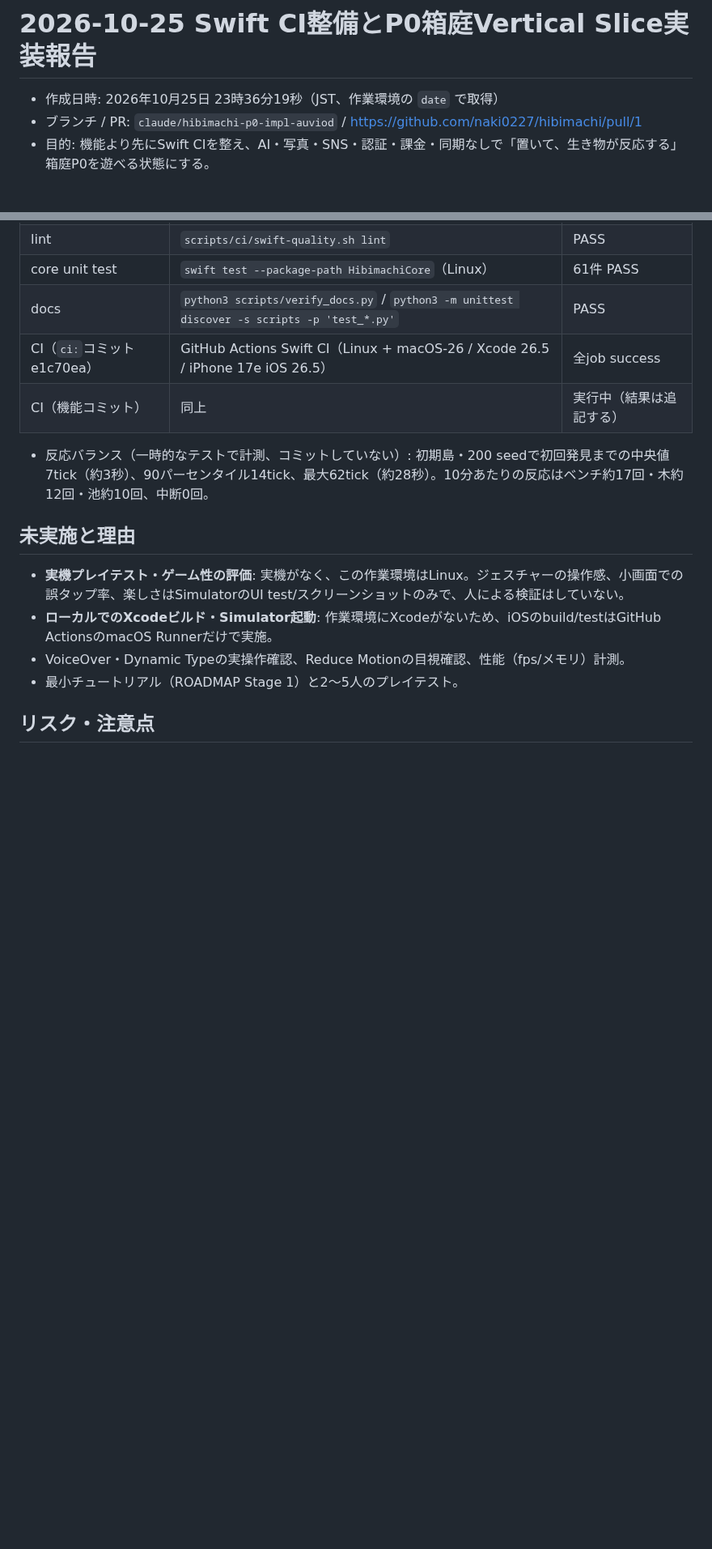
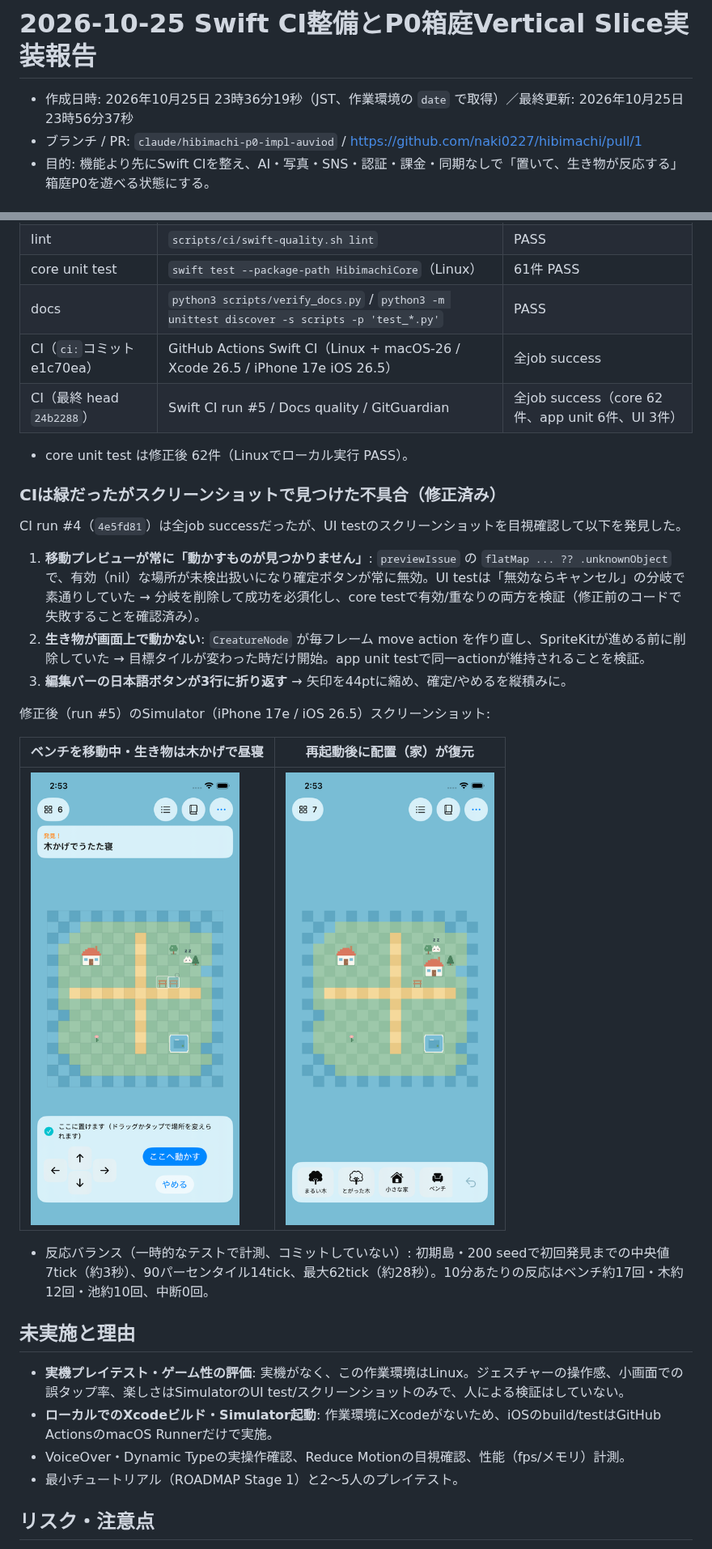
Before and after one commit to naki0227/hibimachi, a Markdown page: reports/2026-10-25-p0-vertical-slice.md, 2 parts joined by grey strips. Shown at 81% size. Drawn GitHub-style; pictures changed too: reports/assets/2026-10-25-p0-after-relaunch.png (added), reports/assets/2026-10-25-p0-moving-bench.png (added); blank space fills up the shorter version.

Commit message:
docs: record final CI result, screenshot-found bugs and Simulator captures
Co-Authored-By: Claude Opus 5.5 <noreply@anthropic.com>
Claude-Session: https://claude.ai/code/session_014YDTEdtpivYkAXvRgEfhQ4

```diff
--- a/reports/2026-10-25-p0-vertical-slice.md
+++ b/reports/2026-10-25-p0-vertical-slice.md
@@ -1,6 +1,6 @@
 # 2026-10-25 Swift CI整備とP0箱庭Vertical Slice実装報告
 
-- 作成日時: 2026年10月25日 23時36分19秒（JST、作業環境の `date` で取得）
+- 作成日時: 2026年10月25日 23時36分19秒（JST、作業環境の `date` で取得）／最終更新: 2026年10月25日 23時56分37秒
 - ブランチ / PR: `claude/hibimachi-p0-impl-auviod` / https://github.com/naki0227/hibimachi/pull/1
 - 目的: 機能より先にSwift CIを整え、AI・写真・SNS・認証・課金・同期なしで「置いて、生き物が反応する」箱庭P0を遊べる状態にする。
 
@@ -23,7 +25,21 @@
 | core unit test | `swift test --package-path HibimachiCore`（Linux） | 61件 PASS |
 | docs | `python3 scripts/verify_docs.py` / `python3 -m unittest discover -s scripts -p 'test_*.py'` | PASS |
 | CI（`ci:`コミット e1c70ea） | GitHub Actions Swift CI（Linux + macOS-26 / Xcode 26.5 / iPhone 17e iOS 26.5） | 全job success |
-| CI（機能コミット） | 同上 | 実行中（結果は追記する） |
+| CI（最終 head `24b2288`） | Swift CI run #5 / Docs quality / GitGuardian | 全job success（core 62件、app unit 6件、UI 3件） |
+
+- core unit test は修正後 62件（Linuxでローカル実行 PASS）。
+
+### CIは緑だったがスクリーンショットで見つけた不具合（修正済み）
+CI run #4（`4e5fd81`）は全job successだったが、UI testのスクリーンショットを目視確認して以下を発見した。
+1. **移動プレビューが常に「動かすものが見つかりません」**: `previewIssue` の `flatMap ... ?? .unknownObject` で、有効（nil）な場所が未検出扱いになり確定ボタンが常に無効。UI testは「無効ならキャンセル」の分岐で素通りしていた → 分岐を削除して成功を必須化し、core testで有効/重なりの両方を検証（修正前のコードで失敗することを確認済み）。
+2. **生き物が画面上で動かない**: `CreatureNode` が毎フレーム move action を作り直し、SpriteKitが進める前に削除していた → 目標タイルが変わった時だけ開始。app unit testで同一actionが維持されることを検証。
+3. **編集バーの日本語ボタンが3行に折り返す** → 矢印を44ptに縮め、確定/やめるを縦積みに。
+
+修正後（run #5）のSimulator（iPhone 17e / iOS 26.5）スクリーンショット:
+
+| ベンチを移動中・生き物は木かげで昼寝 | 再起動後に配置（家）が復元 |
+|---|---|
+| ![moving](assets/2026-10-25-p0-moving-bench.png) | ![relaunch](assets/2026-10-25-p0-after-relaunch.png) |
 
 - 反応バランス（一時的なテストで計測、コミットしていない）: 初期島・200 seedで初回発見までの中央値7tick（約3秒）、90パーセンタイル14tick、最大62tick（約28秒）。10分あたりの反応はベンチ約17回・木約12回・池約10回、中断0回。
 
```
Also changed, not shown: other parts of reports/2026-10-25-p0-vertical-slice.md (+3 -0 lines), TODO.md (+1 -1 lines).
